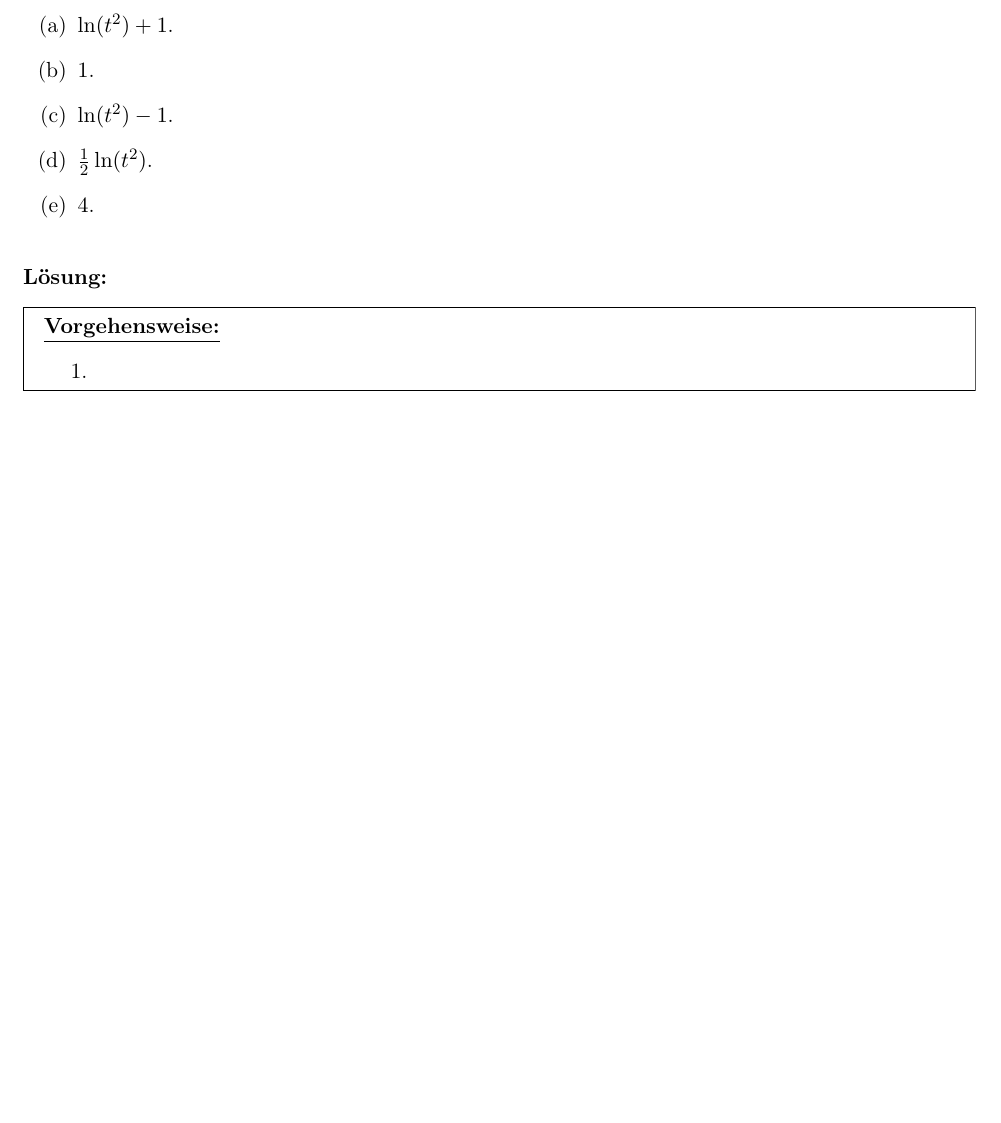
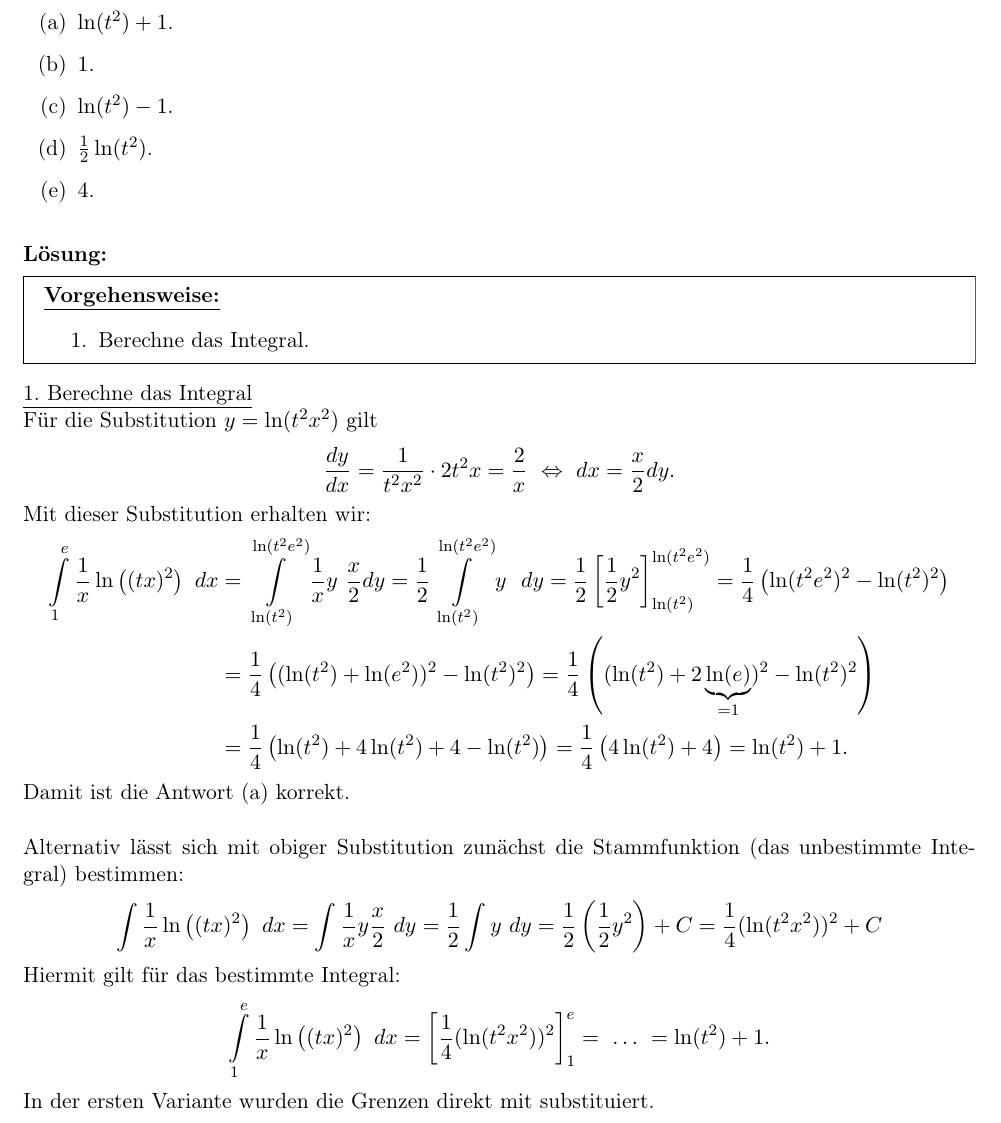
Before and after one commit to aXon92/Glemser_Learning, a LaTeX document (Mathe_B/2023/2023.tex, which reads Mathe_B/2023/aufgaben/3.tex): part of page 27 of 34, cut so that both start at the same text, the shorter picture padded with empty space. Compiled offline with pdfLaTeX.

Commit message:
B 2023 A3 F1

```diff
--- a/Mathe_B/2023/aufgaben/3.tex
+++ b/Mathe_B/2023/aufgaben/3.tex
@@ -24,12 +24,78 @@ entspricht:
 \underline{\textbf{Vorgehensweise:}}
 \renewcommand{\labelenumi}{\theenumi.}
 \begin{enumerate}
-\item
+\item Berechne das Integral.
 \end{enumerate}
 \end{mdframed}
 
-\underline{1. }\\
-
+\underline{1. Berechne das Integral}\\
+Für die Substitution $y = \ln(t^2 x^2)$ gilt
+\begin{align*}
+	\frac{dy}{ dx} = \frac{1}{t^2 x^2} \cdot 2 t^2 x
+				= \frac{2}{x}
+	\ \Leftrightarrow \
+	dx = \frac{x}{2} dy.
+\end{align*}
+Mit dieser Substitution erhalten wir:
+\begin{align*}
+	\int \limits_1^e \frac{1}{x} \ln\left((tx)^2\right) \ dx
+	&=
+	\int \limits_{\ln(t^2)}^{\ln(t^2 e^2)} \frac{1}{x} y \ \frac{x}{2} dy
+	=
+	\frac{1}{2}	\int \limits_{\ln(t^2)}^{\ln(t^2 e^2)}  y \ \ dy
+	=
+	\frac{1}{2} \left[ \frac{1}{2} y^2
+	\right]_{\ln(t^2)}^{\ln(t^2 e^2)}
+	=
+	\frac{1}{4}
+	\left(
+	\ln(t^2 e^2)^2 -  \ln(t^2)^2
+	\right)\\
+	&=
+	\frac{1}{4}
+	\left(
+	(\ln(t^2) + \ln(e^2))^2 -  \ln(t^2)^2
+	\right)
+	=
+	\frac{1}{4}
+	\left(
+	(\ln(t^2) + 2\underbrace{\ln(e)}_{=1})^2 -  \ln(t^2)^2
+	\right)\\
+	&=
+	\frac{1}{4}
+	\left(
+	\ln(t^2) + 4 \ln(t^2) +4 - \ln(t^2)
+	\right)
+	=
+	\frac{1}{4}
+	\left(
+	 4 \ln(t^2) +4
+	\right)
+	= \ln(t^2) +1.
+\end{align*}
+Damit ist die Antwort (a) korrekt.\\
+\\
+Alternativ lässt sich mit obiger Substitution zunächst die Stammfunktion (das unbestimmte Integral) bestimmen:
+\begin{align*}
+	\int  \frac{1}{x} \ln\left((tx)^2\right) \ dx
+	=
+	\int  \frac{1}{x} y \frac{x}{2}\ dy
+	=
+	\frac{1}{2} \int  y \ dy
+	=
+	\frac{1}{2}
+	\left(\frac{1}{2} y^2\right) +C
+	=
+	\frac{1}{4} (\ln(t^2 x^2))^2+C
+\end{align*}
+Hiermit gilt für das bestimmte Integral:
+\begin{align*}
+	\int \limits_1^e \frac{1}{x} \ln\left((tx)^2\right) \ dx
+	=
+	\left[\frac{1}{4} (\ln(t^2 x^2))^2\right]_1^e
+	= \ \dots \ = \ln(t^2) +1.
+\end{align*}
+In der ersten Variante wurden die Grenzen direkt mit substituiert.
 
 
 \newpage
```
